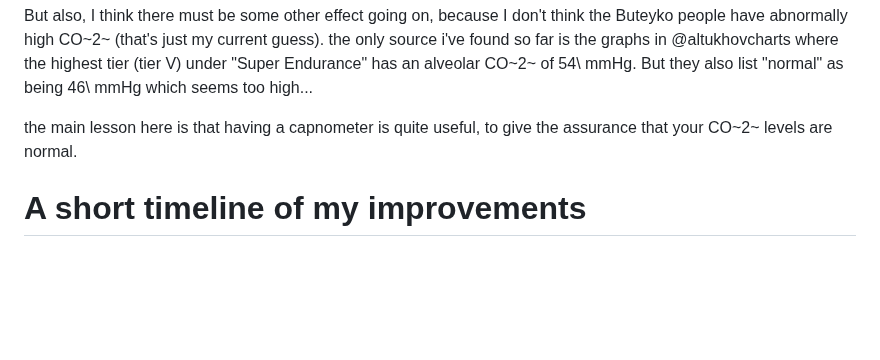
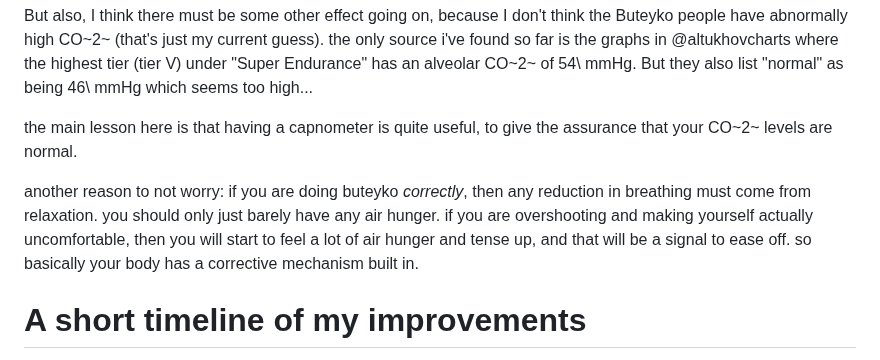
Before and after one commit to riceissa/breathing, a Markdown page: doc.md, the part around the change. Rendered like a GitHub page; blank space fills up the shorter version.

```diff
--- a/doc.md
+++ b/doc.md
@@ -368,6 +368,8 @@ But also, I think there must be some other effect going on, because I don't thin
 
 the main lesson here is that having a capnometer is quite useful, to give the assurance that your CO~2~ levels are normal.
 
+another reason to not worry: if you are doing buteyko _correctly_, then any reduction in breathing must come from relaxation. you should only just barely have any air hunger. if you are overshooting and making yourself actually uncomfortable, then you will start to feel a lot of air hunger and tense up, and that will be a signal to ease off. so basically your body has a corrective mechanism built in.
+
 # A short timeline of my improvements
 
 i don't know how representative the speed of my improvements is, but it's the only case i am deeply familiar with, and it might give people an idea of what to expect.
```
